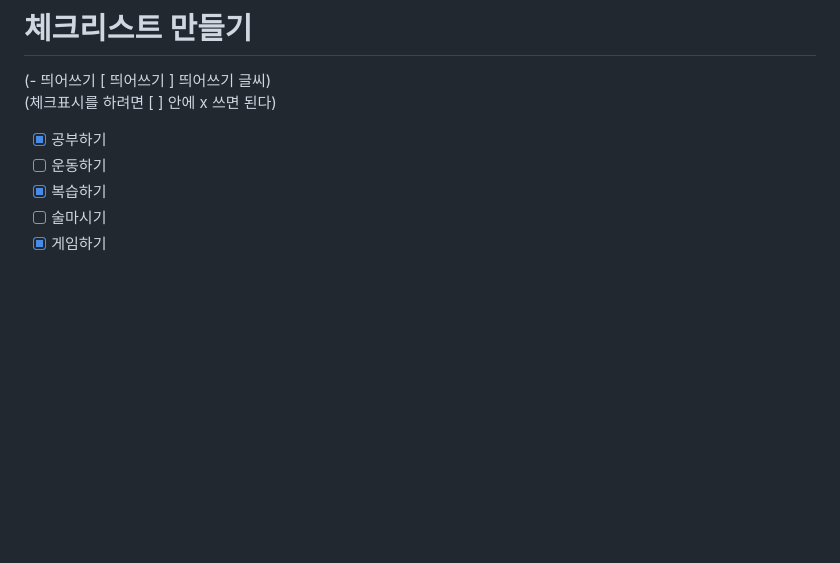
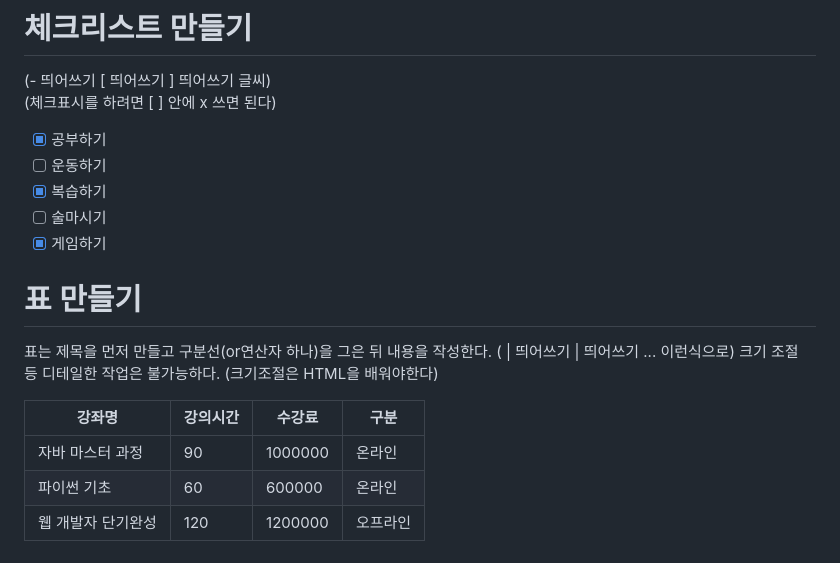
Before and after one commit to lovejr1114/kh13, a Markdown page: day15/readme.md, the part around the change. Rendered like a GitHub page; blank space fills up the shorter version.

Commit message:
표 만들기

```diff
--- a/day15/readme.md
+++ b/day15/readme.md
@@ -100,3 +100,15 @@ for(int i=0; i<10; i++){
 - [x] 복습하기
 - [ ] 술마시기
 - [x] 게임하기
+
+# 표 만들기
+
+표는 제목을 먼저 만들고 구분선(or연산자 하나)을 그은 뒤 내용을 작성한다.
+( | 띄어쓰기 | 띄어쓰기 ... 이런식으로)
+크기 조절 등 디테일한 작업은 불가능하다. (크기조절은 HTML을 배워야한다)
+
+| 강좌명 | 강의시간 | 수강료 | 구분 |
+| --- | --- | --- | --- |
+| 자바 마스터 과정 | 90 | 1000000 | 온라인 |
+| 파이썬 기초 | 60 | 600000 | 온라인 |
+| 웹 개발자 단기완성 | 120 | 1200000 | 오프라인 |
```
